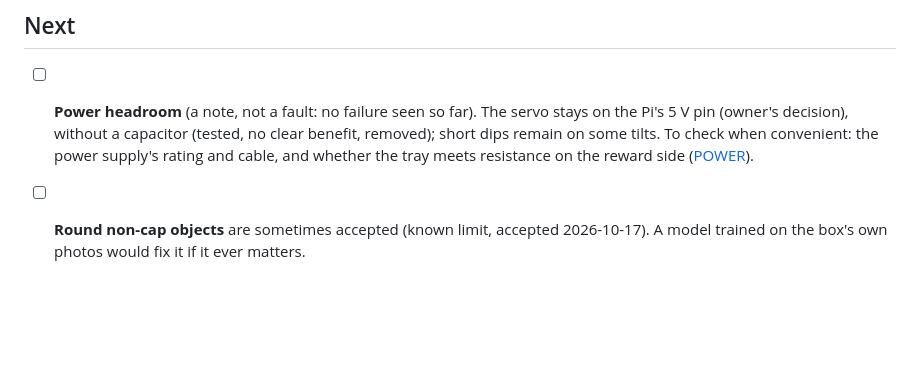
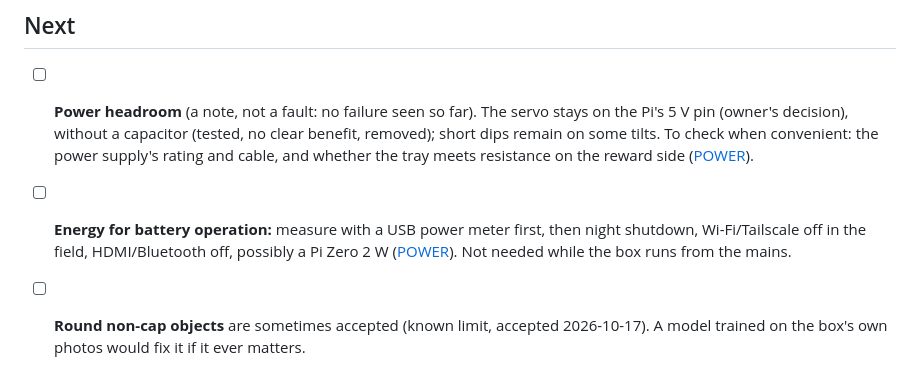
Before and after one commit to artsensiva/crown-crows, a Markdown page: docs/ROADMAP.md, the part around the change. Rendered like a GitHub page; blank space fills up the shorter version.

```diff
--- a/docs/ROADMAP.md
+++ b/docs/ROADMAP.md
@@ -15,6 +15,7 @@
 ## Next
 
 - [ ] **Power headroom** (a note, not a fault: no failure seen so far). The servo stays on the Pi's 5 V pin (owner's decision), without a capacitor (tested, no clear benefit, removed); short dips remain on some tilts. To check when convenient: the power supply's rating and cable, and whether the tray meets resistance on the reward side ([POWER](POWER.md#measurements-2026-10-17)).
+- [ ] **Energy for battery operation:** measure with a USB power meter first, then night shutdown, Wi-Fi/Tailscale off in the field, HDMI/Bluetooth off, possibly a Pi Zero 2 W ([POWER](POWER.md#measured-idle-load-2026-10-17)). Not needed while the box runs from the mains.
 - [ ] **Round non-cap objects** are sometimes accepted (known limit, accepted 2026-10-17). A model trained on the box's own photos would fix it if it ever matters.
 - [x] **Licence:** all rights reserved; permission on request (free for private individuals, commercial licence for public authorities and companies) ([LICENSE](../LICENSE)).
 - [x] **Repository public** (for viewing), 2026-10-15.
```
Also changed, not shown: docs/HISTORY.md (+6 -0 lines), docs/POWER.md (+25 -1 lines).
